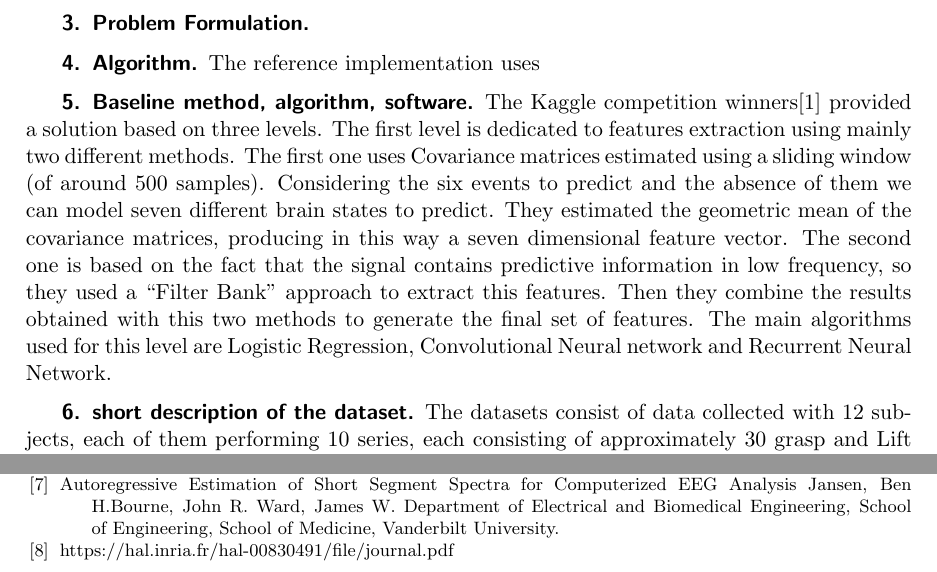
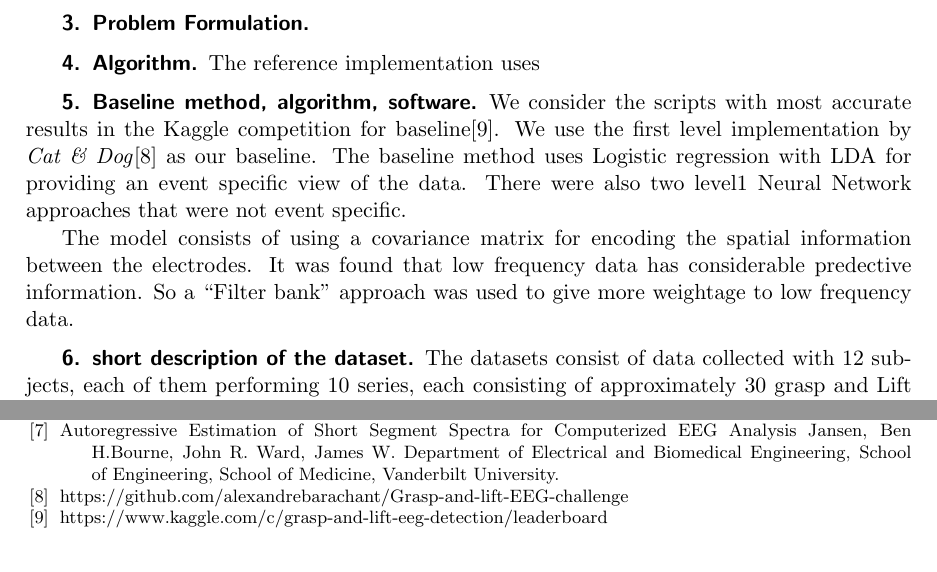
Before and after one commit to mc3784/Computational-Machine-Learning-, a LaTeX paper (ProjectProposal/ProjectProposal.tex): two parts of page 2 of 2, joined at a grey line, cut so that both start at the same text. Compiled offline with pdfLaTeX.

Commit message:
new pdf and latex files

```diff
--- a/ProjectProposal/ProjectProposal.tex
+++ b/ProjectProposal/ProjectProposal.tex
@@ -54,24 +54,14 @@ to this document may be directed to that email address.}}
 
 \section{Baseline method, algorithm, software}
 %(including relevant bibliographic references/urls)
-The Kaggle competition winners\cite{kaggle} provided a solution based on three levels. The first level is dedicated to features extraction using mainly two different methods. The first one uses Covariance matrices  estimated using a sliding window (of around 500 samples). Considering the six events to predict and the absence of them we can model seven different brain states to predict. They estimated the geometric mean of the covariance matrices, producing in this way a seven dimensional feature vector. The second one is based on the fact that the signal contains predictive information in low frequency, so they used a ``Filter Bank'' approach to extract this features. Then they combine the results obtained with this two methods to generate the final set of features.
-The main algorithms used for this level are Logistic Regression, Convolutional Neural network and Recurrent Neural Network.
+We consider the scripts with most accurate results in the Kaggle competition for baseline\cite{kaggleleaderboard}.  We use the first level implementation by \textit{Cat \& Dog}\cite{kagglewinners} as our baseline.
+The baseline method uses Logistic regression with LDA for providing an event specific view of the data.  There were also two level1 Neural Network approaches that were not event specific.
 
-%a feature vector of size 7. This procedure can be viewed as a supervised manifold embedding with a Riemannian metric.
+The model consists of using a covariance matrix for encoding the spatial information between the electrodes.  It was found that low frequency data has considerable predective information.  So a ``Filter bank'' approach was used to give more weightage to low frequency data.
 
 \section{short description of the dataset}
 The  datasets consist of data collected with 12 subjects, each of them performing 10 series, each consisting of approximately 30 grasp and Lift performed. The Data is divided in a  training set, containing the first 8 series for each subject, and  the testing set contains the last two series.
 In the dataset each of this event correspond to a binary variable (1 if the event is present and 0 otherwise), and we see that the list of event always present in the same other, but the event are not all mutually exclusive meaning that some of  them could be 1 at the same time.
-
-
-  %\section{Performance metric}
-  %The metric we are going to use will be based on the multi class precision-recal:
-
-
-  %\Appendix
-  %\section{The use of appendices}
-  %\appendix
-  %\section{Title of appendix} Each one will be sequentially lettered
 
   \begin{thebibliography}{1}
     \bibitem{kaggle} Kaggle competition:  https://www.kaggle.com/c/grasp-and-lift-eeg-detection
@@ -80,13 +70,11 @@ In the dataset each of this event correspond to a binary variable (1 if the even
 Commun. ACM, 54(5):60?66, May 2011.
     \bibitem{baseline}https://github.com/alexandrebarachant/Grasp-and-lift-EEG-challenge
     \bibitem{model}https://hal.inria.fr/hal-00830491/file/journal.pdf
-
     \bibitem{features1}http://www.laccei.org/LACCEI2010-Peru/published/EInn156\_Delgado.pdf
     \bibitem{features2}Autoregressive Estimation of Short Segment Spectra for Computerized EEG Analysis Jansen, Ben H.Bourne, John R. Ward, James W. Department of Electrical and Biomedical Engineering, School of
 Engineering, School of Medicine, Vanderbilt University.
-    \bibitem{fisher}https://hal.inria.fr/hal-00830491/file/journal.pdf
-
-
+    \bibitem{kagglewinners}https://github.com/alexandrebarachant/Grasp-and-lift-EEG-challenge
+    \bibitem{kaggleleaderboard}https://www.kaggle.com/c/grasp-and-lift-eeg-detection/leaderboard
   \end{thebibliography}
 
 
```
Also changed, not shown: ProjectProposal/ProjectProposal.pdf.
